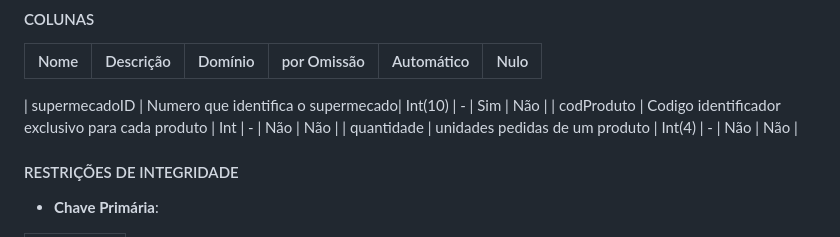
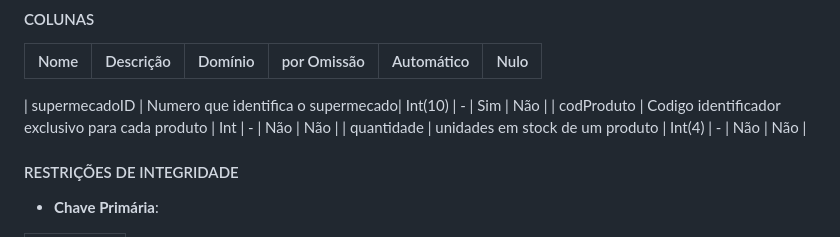
Before and after one commit to TCM23-SIBD-G03/M2, a Markdown page: doc/rebd/rebd04.md, the part around the change printed below. Drawn GitHub-style.

```diff
--- a/doc/rebd/rebd04.md
+++ b/doc/rebd/rebd04.md
@@ -410,7 +410,7 @@ Está tabela tem como objetivo armazenar na base de dados,a quantidade de produt
 
 | supermecadoID    | Numero que identifica o supermecado| Int(10)     | -           | Sim   | Não  |
 | codProduto     | Codigo identificador exclusivo para cada produto  | Int    | -           | Não     | Não  |
-| quantidade  |  unidades pedidas de um produto | Int(4) | -           | Não  | Não  |
+| quantidade  |  unidades em stock de um produto | Int(4) | -           | Não  | Não  |
 
 
 #### RESTRIÇÕES DE INTEGRIDADE <!-- omit in toc -->
```
Also changed, not shown: other parts of doc/rebd/rebd04.md (+1 -1 lines), README.md (+1 -1 lines), doc/rei/rei03.md (+1 -1 lines), doc/rei/images/ModeloERSupermecado.png (deleted), doc/rei/images/ModeloER_Supermecado.png (added), 1 other file.
